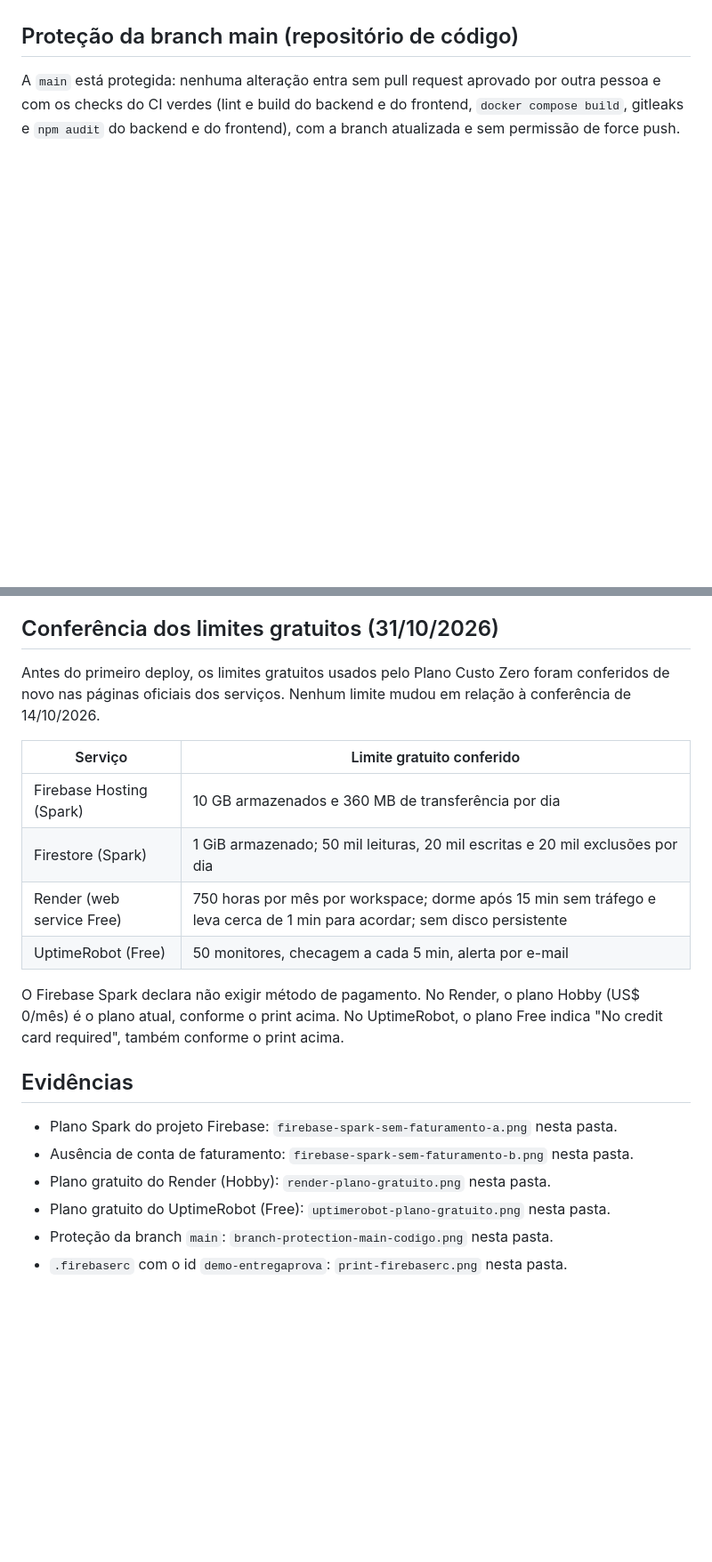
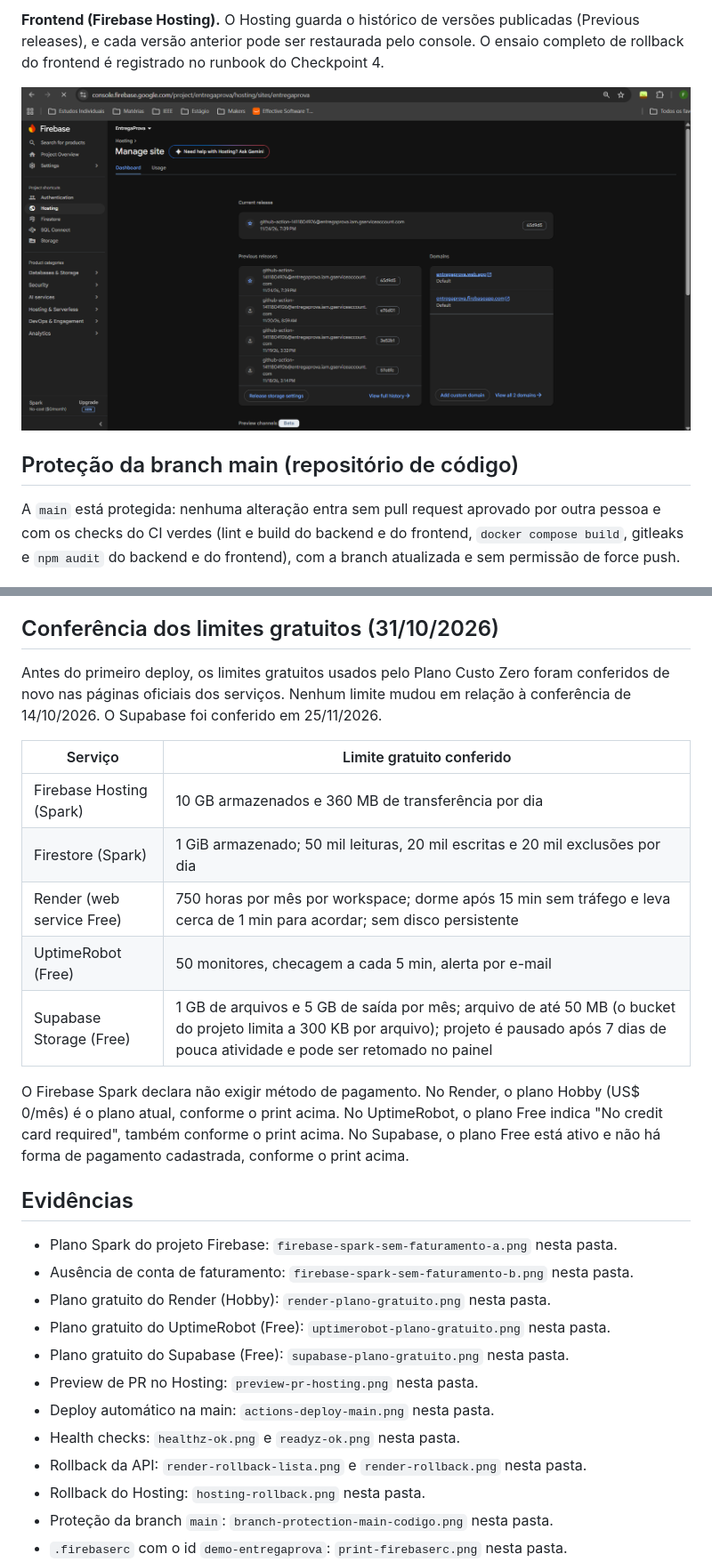
Before and after one commit to EntregaProva/EntregaProva, a Markdown page: docs/finops.md, 2 parts joined by grey strips. Shown at 89% size. Rendered like a GitHub page; pictures changed too: docs/hosting-rollback.png (added); blank space fills up the shorter version.

```diff
--- a/docs/finops.md
+++ b/docs/finops.md
@@ -44,3 +79,6 @@ Complementam essa evidência:
+**Frontend (Firebase Hosting).** O Hosting guarda o histórico de versões publicadas (Previous releases), e cada versão anterior pode ser restaurada pelo console. O ensaio completo de rollback do frontend é registrado no runbook do Checkpoint 4.
+
+![Firebase Hosting: versão atual e histórico de versões anteriores](hosting-rollback.png)
 
 ## Proteção da branch main (repositório de código)
 
@@ -82,7 +120,7 @@ A decisão formal e a aprovação do professor para as exceções ao Caderno (Re
 
 ## Conferência dos limites gratuitos (31/10/2026)
 
-Antes do primeiro deploy, os limites gratuitos usados pelo Plano Custo Zero foram conferidos de novo nas páginas oficiais dos serviços. Nenhum limite mudou em relação à conferência de 14/10/2026.
+Antes do primeiro deploy, os limites gratuitos usados pelo Plano Custo Zero foram conferidos de novo nas páginas oficiais dos serviços. Nenhum limite mudou em relação à conferência de 14/10/2026. O Supabase foi conferido em 25/11/2026.
 
 | Serviço | Limite gratuito conferido |
 |---|---|
@@ -90,8 +128,9 @@ Antes do primeiro deploy, os limites gratuitos usados pelo Plano Custo Zero fora
 | Firestore (Spark) | 1 GiB armazenado; 50 mil leituras, 20 mil escritas e 20 mil exclusões por dia |
 | Render (web service Free) | 750 horas por mês por workspace; dorme após 15 min sem tráfego e leva cerca de 1 min para acordar; sem disco persistente |
 | UptimeRobot (Free) | 50 monitores, checagem a cada 5 min, alerta por e-mail |
+| Supabase Storage (Free) | 1 GB de arquivos e 5 GB de saída por mês; arquivo de até 50 MB (o bucket do projeto limita a 300 KB por arquivo); projeto é pausado após 7 dias de pouca atividade e pode ser retomado no painel |
 
-O Firebase Spark declara não exigir método de pagamento. No Render, o plano Hobby (US$ 0/mês) é o plano atual, conforme o print acima. No UptimeRobot, o plano Free indica "No credit card required", também conforme o print acima.
+O Firebase Spark declara não exigir método de pagamento. No Render, o plano Hobby (US$ 0/mês) é o plano atual, conforme o print acima. No UptimeRobot, o plano Free indica "No credit card required", também conforme o print acima. No Supabase, o plano Free está ativo e não há forma de pagamento cadastrada, conforme o print acima.
 
 ## Evidências
 
@@ -99,6 +138,12 @@ O Firebase Spark declara não exigir método de pagamento. No Render, o plano Ho
 - Ausência de conta de faturamento: `firebase-spark-sem-faturamento-b.png` nesta pasta.
 - Plano gratuito do Render (Hobby): `render-plano-gratuito.png` nesta pasta.
 - Plano gratuito do UptimeRobot (Free): `uptimerobot-plano-gratuito.png` nesta pasta.
+- Plano gratuito do Supabase (Free): `supabase-plano-gratuito.png` nesta pasta.
+- Preview de PR no Hosting: `preview-pr-hosting.png` nesta pasta.
+- Deploy automático na main: `actions-deploy-main.png` nesta pasta.
+- Health checks: `healthz-ok.png` e `readyz-ok.png` nesta pasta.
+- Rollback da API: `render-rollback-lista.png` e `render-rollback.png` nesta pasta.
+- Rollback do Hosting: `hosting-rollback.png` nesta pasta.
 - Proteção da branch `main`: `branch-protection-main-codigo.png` nesta pasta.
 - `.firebaserc` com o id `demo-entregaprova`: `print-firebaserc.png` nesta pasta.
 - Estimativa da calculadora de preços (cenário original): `estimativa-calculadora.png` nesta pasta.
```
Also changed, not shown: other parts of docs/finops.md (+40 -5 lines), docs/checkpoints-devops.md (added, +41 -0 lines), docs/actions-deploy-main.png (added), docs/healthz-ok.png (added), docs/preview-pr-hosting.png (added), docs/readyz-ok.png (added), docs/supabase-plano-gratuito.png (added), 1 other file.
